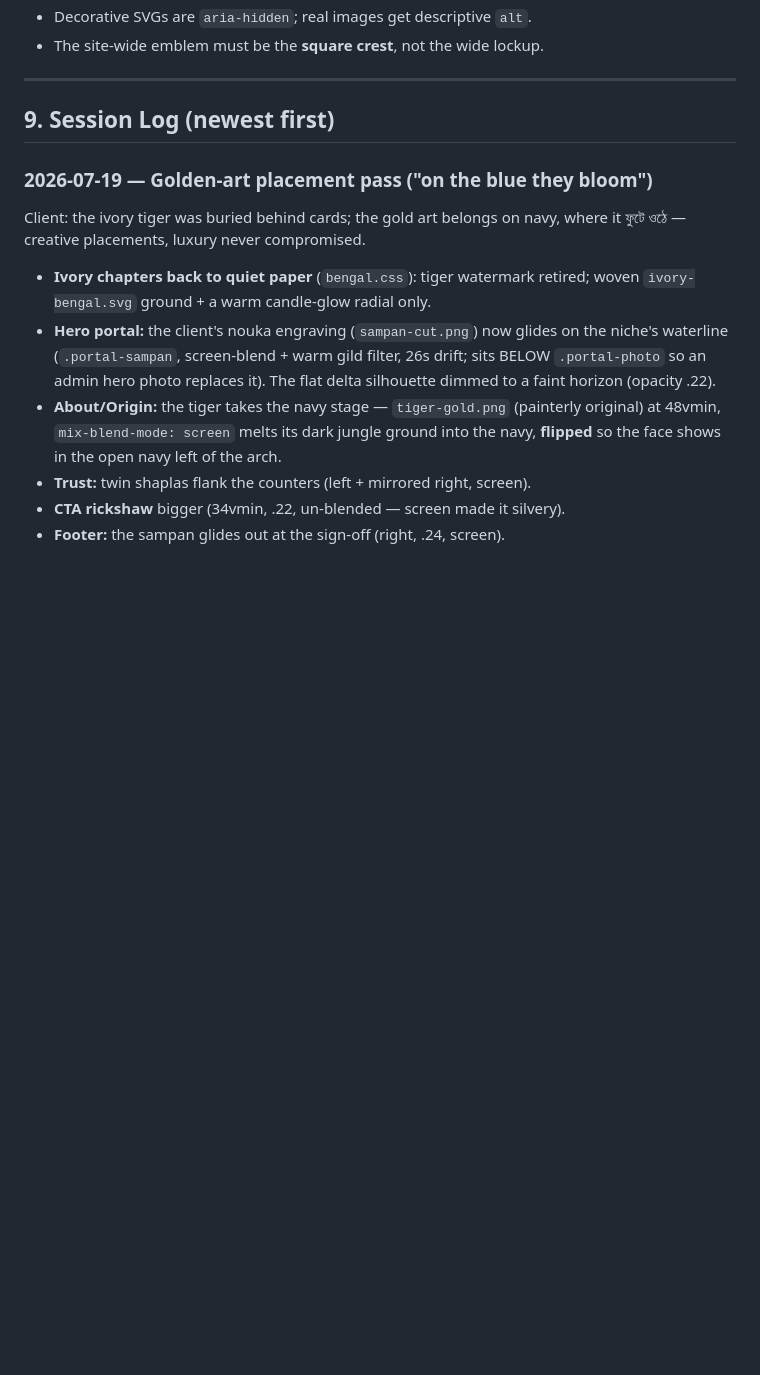
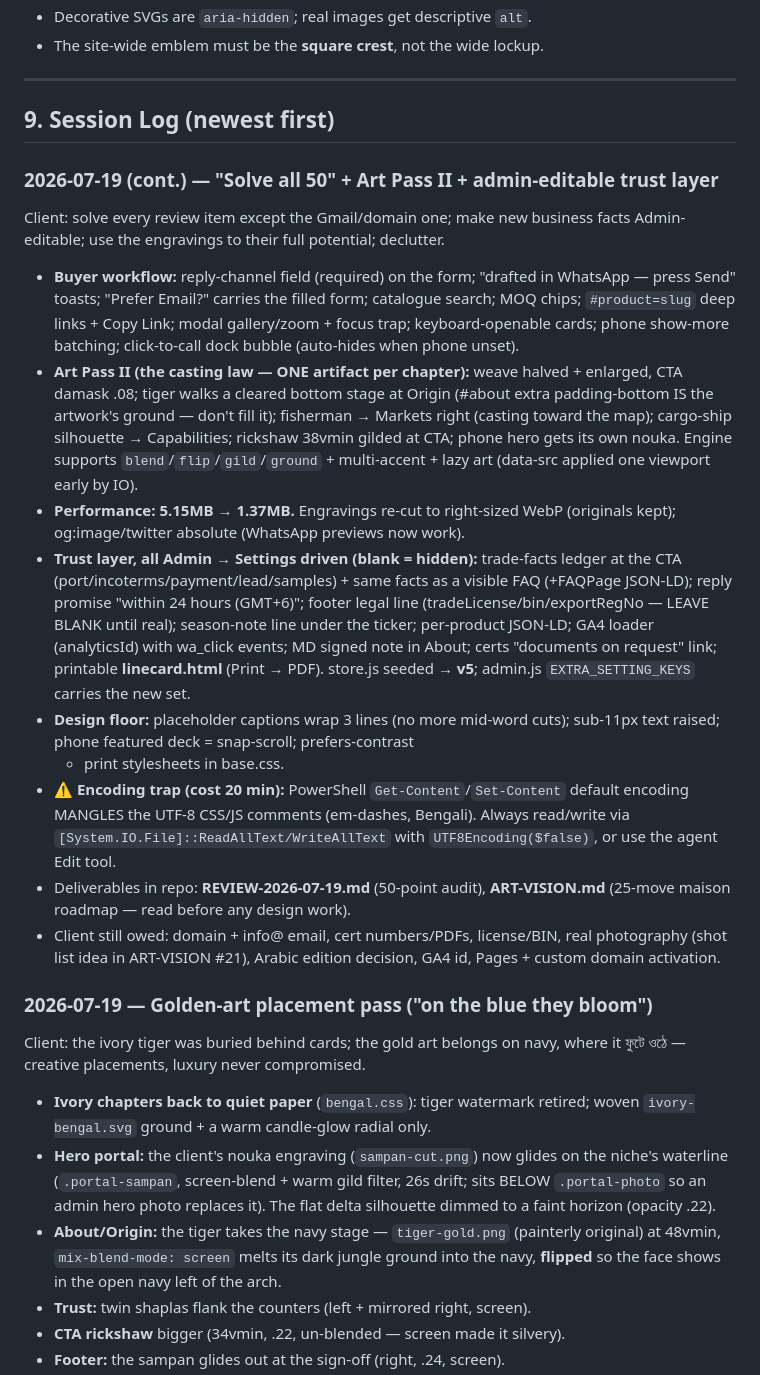
Before and after one commit to imran-me/sabaglobalventure, a Markdown page: PROJECT_CONTEXT.md, the part around the change. GitHub-like rendering; blank space fills up the shorter version.

Commit message:
ART-VISION.md: the 25-move maison roadmap; session log for the solve-all pass

```diff
--- a/PROJECT_CONTEXT.md
+++ b/PROJECT_CONTEXT.md
@@ -207,6 +207,44 @@ sabaglobal/
 ---
 
 ## 9. Session Log (newest first)
+
+### 2026-07-19 (cont.) — "Solve all 50" + Art Pass II + admin-editable trust layer
+Client: solve every review item except the Gmail/domain one; make new business
+facts Admin-editable; use the engravings to their full potential; declutter.
+- **Buyer workflow:** reply-channel field (required) on the form; "drafted in
+  WhatsApp — press Send" toasts; "Prefer Email?" carries the filled form;
+  catalogue search; MOQ chips; `#product=slug` deep links + Copy Link; modal
+  gallery/zoom + focus trap; keyboard-openable cards; phone show-more batching;
+  click-to-call dock bubble (auto-hides when phone unset).
+- **Art Pass II (the casting law — ONE artifact per chapter):** weave halved +
+  enlarged, CTA damask .08; tiger walks a cleared bottom stage at Origin
+  (#about extra padding-bottom IS the artwork's ground — don't fill it);
+  fisherman → Markets right (casting toward the map); cargo-ship silhouette →
+  Capabilities; rickshaw 38vmin gilded at CTA; phone hero gets its own nouka.
+  Engine supports `blend`/`flip`/`gild`/`ground` + multi-accent + lazy art
+  (data-src applied one viewport early by IO).
+- **Performance: 5.15MB → 1.37MB.** Engravings re-cut to right-sized WebP
+  (originals kept); og:image/twitter absolute (WhatsApp previews now work).
+- **Trust layer, all Admin → Settings driven (blank = hidden):** trade-facts
+  ledger at the CTA (port/incoterms/payment/lead/samples) + same facts as a
+  visible FAQ (+FAQPage JSON-LD); reply promise "within 24 hours (GMT+6)";
+  footer legal line (tradeLicense/bin/exportRegNo — LEAVE BLANK until real);
+  season-note line under the ticker; per-product JSON-LD; GA4 loader
+  (analyticsId) with wa_click events; MD signed note in About; certs
+  "documents on request" link; printable **linecard.html** (Print → PDF).
+  store.js seeded → **v5**; admin.js `EXTRA_SETTING_KEYS` carries the new set.
+- **Design floor:** placeholder captions wrap 3 lines (no more mid-word cuts);
+  sub-11px text raised; phone featured deck = snap-scroll; prefers-contrast
+  + print stylesheets in base.css.
+- ⚠ **Encoding trap (cost 20 min):** PowerShell `Get-Content`/`Set-Content`
+  default encoding MANGLES the UTF-8 CSS/JS comments (em-dashes, Bengali).
+  Always read/write via `[System.IO.File]::ReadAllText/WriteAllText` with
+  `UTF8Encoding($false)`, or use the agent Edit tool.
+- Deliverables in repo: **REVIEW-2026-07-19.md** (50-point audit),
+  **ART-VISION.md** (25-move maison roadmap — read before any design work).
+- Client still owed: domain + info@ email, cert numbers/PDFs, license/BIN,
+  real photography (shot list idea in ART-VISION #21), Arabic edition
+  decision, GA4 id, Pages + custom domain activation.
 
 ### 2026-07-19 — Golden-art placement pass ("on the blue they bloom")
 Client: the ivory tiger was buried behind cards; the gold art belongs on navy,
```
Also changed, not shown: ART-VISION.md (added, +95 -0 lines).
